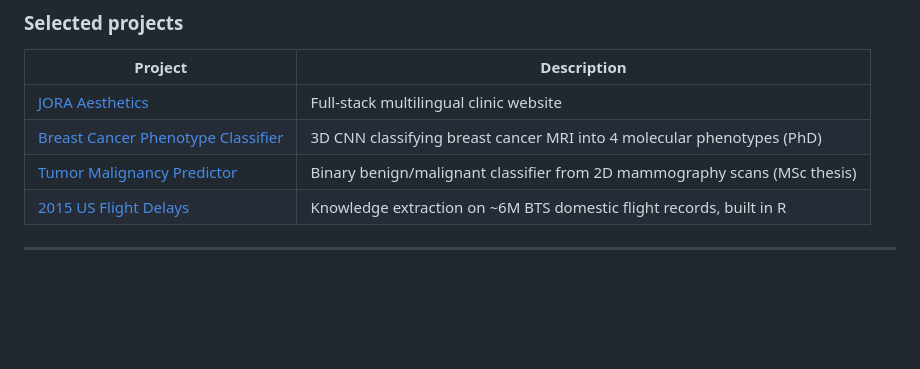
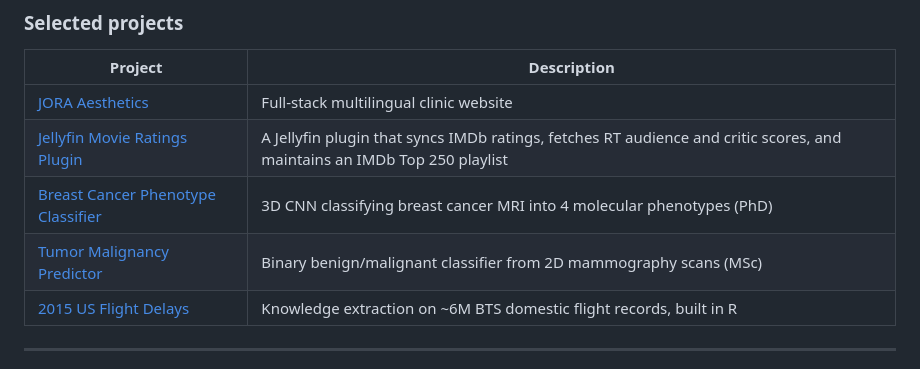
Before and after one commit to jpedrofontes/jpedrofontes, a Markdown page: README.md, the part around the change. GitHub-like rendering; blank space fills up the shorter version.

```diff
--- a/README.md
+++ b/README.md
@@ -45,8 +45,9 @@
 | Project | Description |
 |---|---|
 | [JORA Aesthetics](https://jora-aesthetics.pt) | Full-stack multilingual clinic website |
+| [Jellyfin Movie Ratings Plugin](https://github.com/jpedrofontes/jellyfin-ratings-plugin) | A Jellyfin plugin that syncs IMDb ratings, fetches RT audience and critic scores, and maintains an IMDb Top 250 playlist |
 | [Breast Cancer Phenotype Classifier](https://github.com/jpedrofontes/phenotype-classifier) | 3D CNN classifying breast cancer MRI into 4 molecular phenotypes (PhD) |
-| [Tumor Malignancy Predictor](https://github.com/jpedrofontes/tumor-malignancy-predictor) | Binary benign/malignant classifier from 2D mammography scans (MSc thesis) |
+| [Tumor Malignancy Predictor](https://github.com/jpedrofontes/tumor-malignancy-predictor) | Binary benign/malignant classifier from 2D mammography scans (MSc) |
 | [2015 US Flight Delays](https://github.com/jpedrofontes/2015-flight-delays-and-cancellations) | Knowledge extraction on ~6M BTS domestic flight records, built in R |
 
 ---
```
